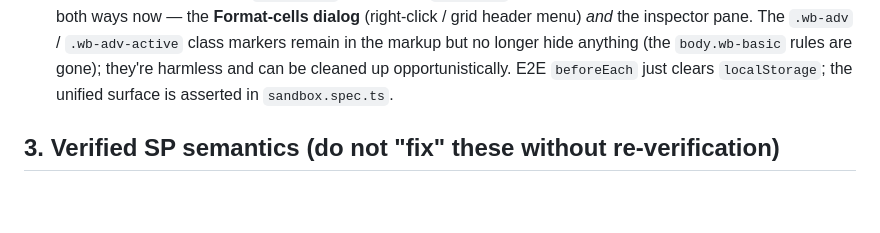
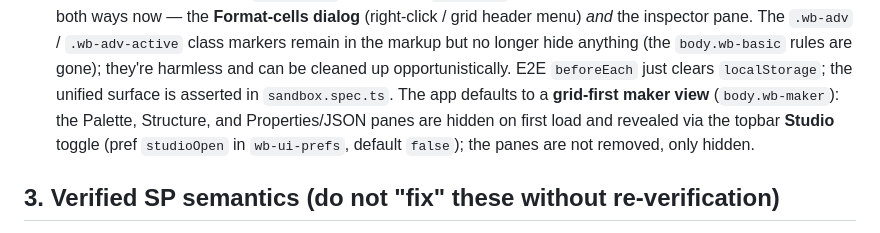
Before and after one commit to formatfx/formatfx, a Markdown page: docs/HANDOFF.md, the part around the change. Drawn GitHub-style; blank space fills up the shorter version.

Commit message:
docs: record grid-first maker default and Studio toggle

```diff
--- a/docs/HANDOFF.md
+++ b/docs/HANDOFF.md
@@ -152,7 +152,11 @@ Key structural invariants:
   remain in the markup but no longer hide anything (the `body.wb-basic`
   rules are gone); they're harmless and can be cleaned up opportunistically.
   E2E `beforeEach` just clears `localStorage`; the unified surface is
-  asserted in `sandbox.spec.ts`.
+  asserted in `sandbox.spec.ts`. The app defaults to a **grid-first maker
+  view** (`body.wb-maker`): the Palette, Structure, and Properties/JSON panes
+  are hidden on first load and revealed via the topbar **Studio** toggle
+  (pref `studioOpen` in `wb-ui-prefs`, default `false`); the panes are not
+  removed, only hidden.
 
 ## 3. Verified SP semantics (do not "fix" these without re-verification)
 
```
